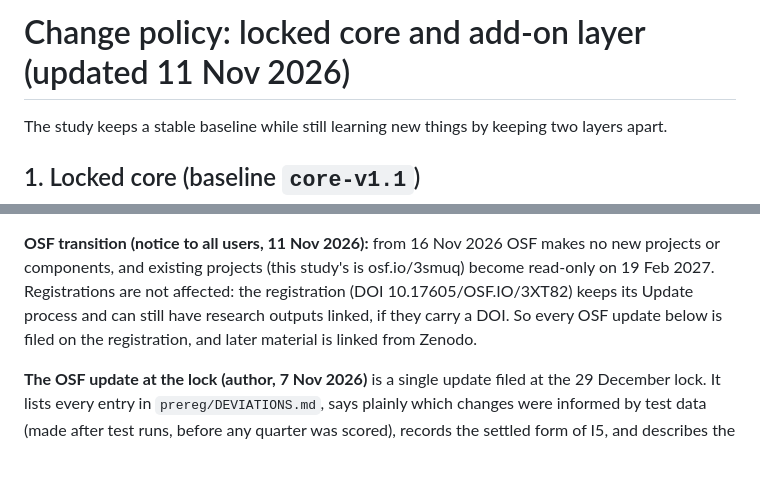
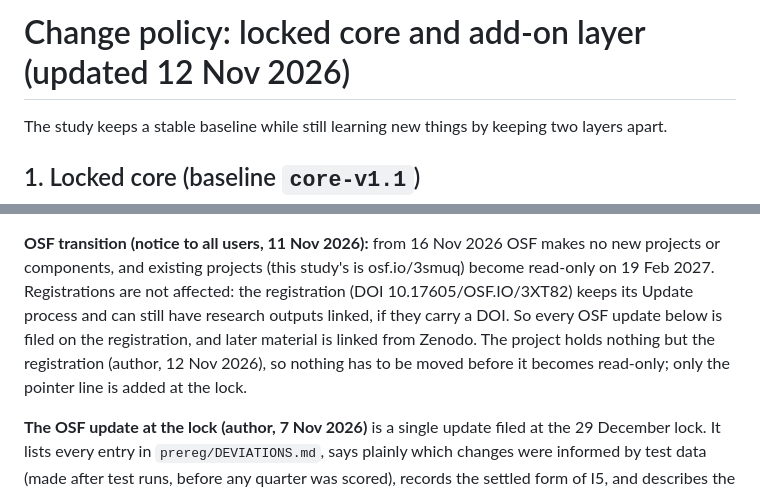
Before and after one commit to pagagne/internet-security-snapshot, a Markdown page: docs/CHANGE_POLICY.md, 2 parts joined by grey strips. GitHub-like rendering; blank space fills up the shorter version.

Commit message:
CHANGE_POLICY: OSF project holds only the registration (author, 12 Nov)
Co-Authored-By: Claude Opus 5.5 <noreply@anthropic.com>
Claude-Session: https://claude.ai/code/session_01Ja62sVwuRgkZ7eiKHxiFMr

```diff
--- a/docs/CHANGE_POLICY.md
+++ b/docs/CHANGE_POLICY.md
@@ -1,4 +1,4 @@
-# Change policy: locked core and add-on layer (updated 11 Nov 2026)
+# Change policy: locked core and add-on layer (updated 12 Nov 2026)
 
 The study keeps a stable baseline while still learning new things by keeping two layers apart.
 
@@ -26,7 +26,9 @@ From then on the rules in section 4 apply.
 projects or components, and existing projects (this study's is osf.io/3smuq) become read-only on
 19 Feb 2027. Registrations are not affected: the registration (DOI 10.17605/OSF.IO/3XT82) keeps
 its Update process and can still have research outputs linked, if they carry a DOI. So every
-OSF update below is filed on the registration, and later material is linked from Zenodo.
+OSF update below is filed on the registration, and later material is linked from Zenodo. The project
+holds nothing but the registration (author, 12 Nov 2026), so nothing has to be moved before it
+becomes read-only; only the pointer line is added at the lock.
 
 **The OSF update at the lock (author, 7 Nov 2026)** is a single update filed at the 29 December
 lock. It lists every entry in `prereg/DEVIATIONS.md`, says plainly which changes were informed by
```
